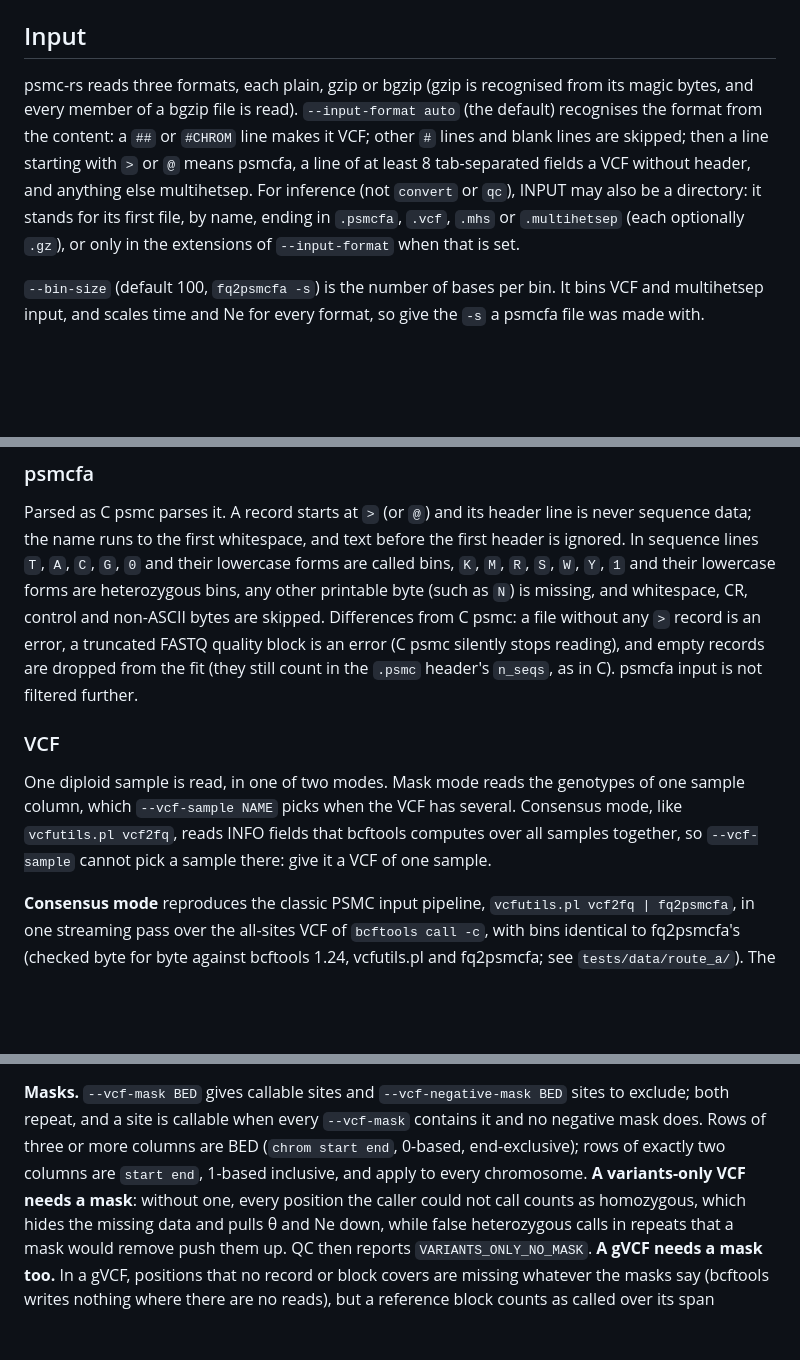
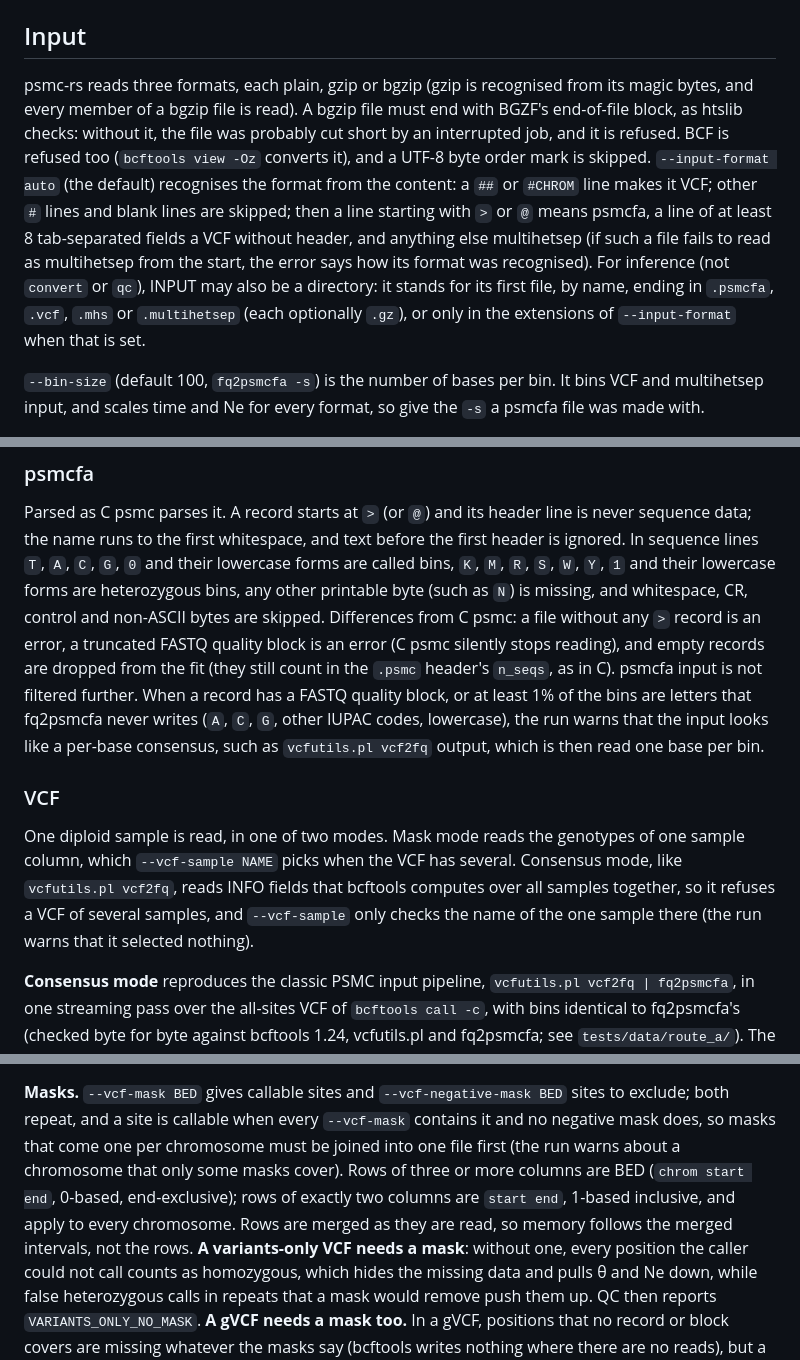
Before and after one commit to larryivan/psmc-rs, a Markdown page: README.md, 3 parts joined by grey strips. Drawn GitHub-style; blank space fills up the shorter version.

```diff
--- a/README.md
+++ b/README.md
@@ -85,15 +85,20 @@ is described in [docs/preprocessing.md](docs/preprocessing.md).
 ## Input
 
 psmc-rs reads three formats, each plain, gzip or bgzip (gzip is recognised
-from its magic bytes, and every member of a bgzip file is read).
-`--input-format auto` (the default) recognises the format from the content:
-a `##` or `#CHROM` line makes it VCF; other `#` lines and blank lines are
-skipped; then a line starting with `>` or `@` means psmcfa, a line of at
-least 8 tab-separated fields a VCF without header, and anything else
-multihetsep. For inference (not `convert` or `qc`), INPUT may also be a
-directory: it stands for its first file, by name, ending in `.psmcfa`,
-`.vcf`, `.mhs` or `.multihetsep` (each optionally `.gz`), or only in the
-extensions of `--input-format` when that is set.
+from its magic bytes, and every member of a bgzip file is read). A bgzip
+file must end with BGZF's end-of-file block, as htslib checks: without it,
+the file was probably cut short by an interrupted job, and it is refused.
+BCF is refused too (`bcftools view -Oz` converts it), and a UTF-8 byte
+order mark is skipped. `--input-format auto` (the default) recognises the
+format from the content: a `##` or `#CHROM` line makes it VCF; other `#`
+lines and blank lines are skipped; then a line starting with `>` or `@`
+means psmcfa, a line of at least 8 tab-separated fields a VCF without
+header, and anything else multihetsep (if such a file fails to read as
+multihetsep from the start, the error says how its format was recognised).
+For inference (not `convert` or `qc`), INPUT may also be a directory: it
+stands for its first file, by name, ending in `.psmcfa`, `.vcf`, `.mhs` or
+`.multihetsep` (each optionally `.gz`), or only in the extensions of
+`--input-format` when that is set.
 
 `--bin-size` (default 100, `fq2psmcfa -s`) is the number of bases per bin. It
 bins VCF and multihetsep input, and scales time and Ne for every format, so
@@ -115,14 +120,19 @@ bytes are skipped. Differences from C psmc: a file without any `>` record is
 an error, a truncated FASTQ quality block is an error (C psmc silently stops
 reading), and empty records are dropped from the fit (they still count in the
 `.psmc` header's `n_seqs`, as in C). psmcfa input is not filtered further.
+When a record has a FASTQ quality block, or at least 1% of the bins are
+letters that fq2psmcfa never writes (`A`, `C`, `G`, other IUPAC codes,
+lowercase), the run warns that the input looks like a per-base consensus,
+such as `vcfutils.pl vcf2fq` output, which is then read one base per bin.
 
 ### VCF
 
 One diploid sample is read, in one of two modes. Mask mode reads the
 genotypes of one sample column, which `--vcf-sample NAME` picks when the
 VCF has several. Consensus mode, like `vcfutils.pl vcf2fq`, reads INFO
-fields that bcftools computes over all samples together, so `--vcf-sample`
-cannot pick a sample there: give it a VCF of one sample.
+fields that bcftools computes over all samples together, so it refuses a
+VCF of several samples, and `--vcf-sample` only checks the name of the one
+sample there (the run warns that it selected nothing).
 
 **Consensus mode** reproduces the classic PSMC input pipeline,
 `vcfutils.pl vcf2fq | fq2psmcfa`, in one streaming pass over the all-sites
@@ -178,10 +188,13 @@ is a record beyond its `##contig` length.
 
 **Masks.** `--vcf-mask BED` gives callable sites and `--vcf-negative-mask
 BED` sites to exclude; both repeat, and a site is callable when every
-`--vcf-mask` contains it and no negative mask does. Rows of three or more
-columns are BED (`chrom start end`, 0-based, end-exclusive); rows of exactly
-two columns are `start end`, 1-based inclusive, and apply to every
-chromosome. **A variants-only VCF needs a mask**: without one, every
+`--vcf-mask` contains it and no negative mask does, so masks that come one
+per chromosome must be joined into one file first (the run warns about a
+chromosome that only some masks cover). Rows of three or more columns are
+BED (`chrom start end`, 0-based, end-exclusive); rows of exactly two
+columns are `start end`, 1-based inclusive, and apply to every chromosome.
+Rows are merged as they are read, so memory follows the merged intervals,
+not the rows. **A variants-only VCF needs a mask**: without one, every
 position the caller could not call counts as homozygous, which hides the
 missing data and pulls θ and Ne down, while false heterozygous calls in
 repeats that a mask would remove push them up. QC then reports
```
Also changed, not shown: other parts of README.md (+3 -1 lines), CHANGELOG.md (+25 -7 lines), docs/preprocessing.md (+13 -9 lines).
